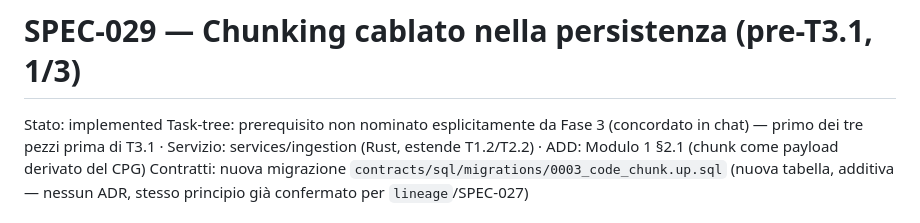
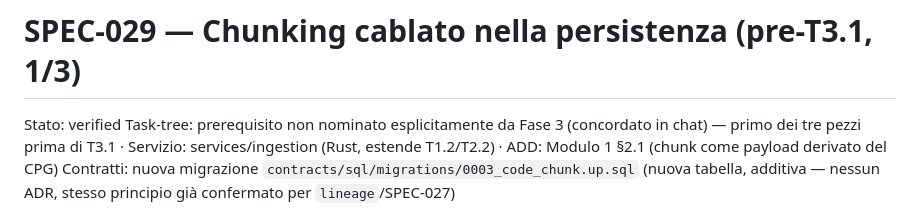
Before and after one commit to nepryoon/eci, a Markdown page: docs/specs/SPEC-029-chunk-persistence.md, the part around the change. Rendered like a GitHub page.

Commit message:
docs(SPEC-029): stato verified dopo review completa

```diff
--- a/docs/specs/SPEC-029-chunk-persistence.md
+++ b/docs/specs/SPEC-029-chunk-persistence.md
@@ -1,5 +1,5 @@
 # SPEC-029 — Chunking cablato nella persistenza (pre-T3.1, 1/3)
-Stato: implemented
+Stato: verified
 Task-tree: prerequisito non nominato esplicitamente da Fase 3 (concordato in chat) — primo dei tre pezzi prima di T3.1 · Servizio: services/ingestion (Rust, estende T1.2/T2.2) · ADD: Modulo 1 §2.1 (chunk come payload derivato del CPG)
 Contratti: nuova migrazione `contracts/sql/migrations/0003_code_chunk.up.sql` (nuova tabella, additiva — nessun ADR, stesso principio già confermato per `lineage`/SPEC-027)
 
```
